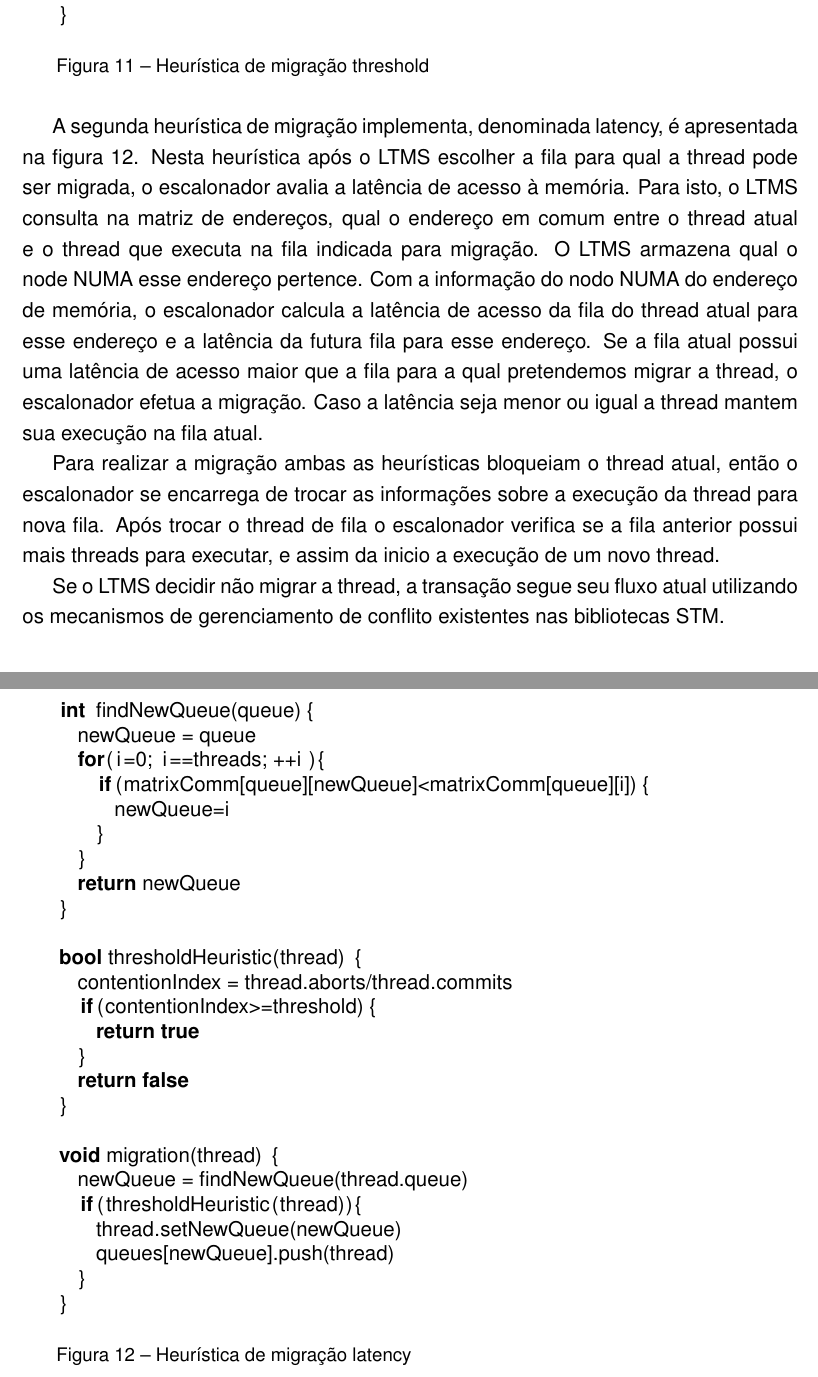
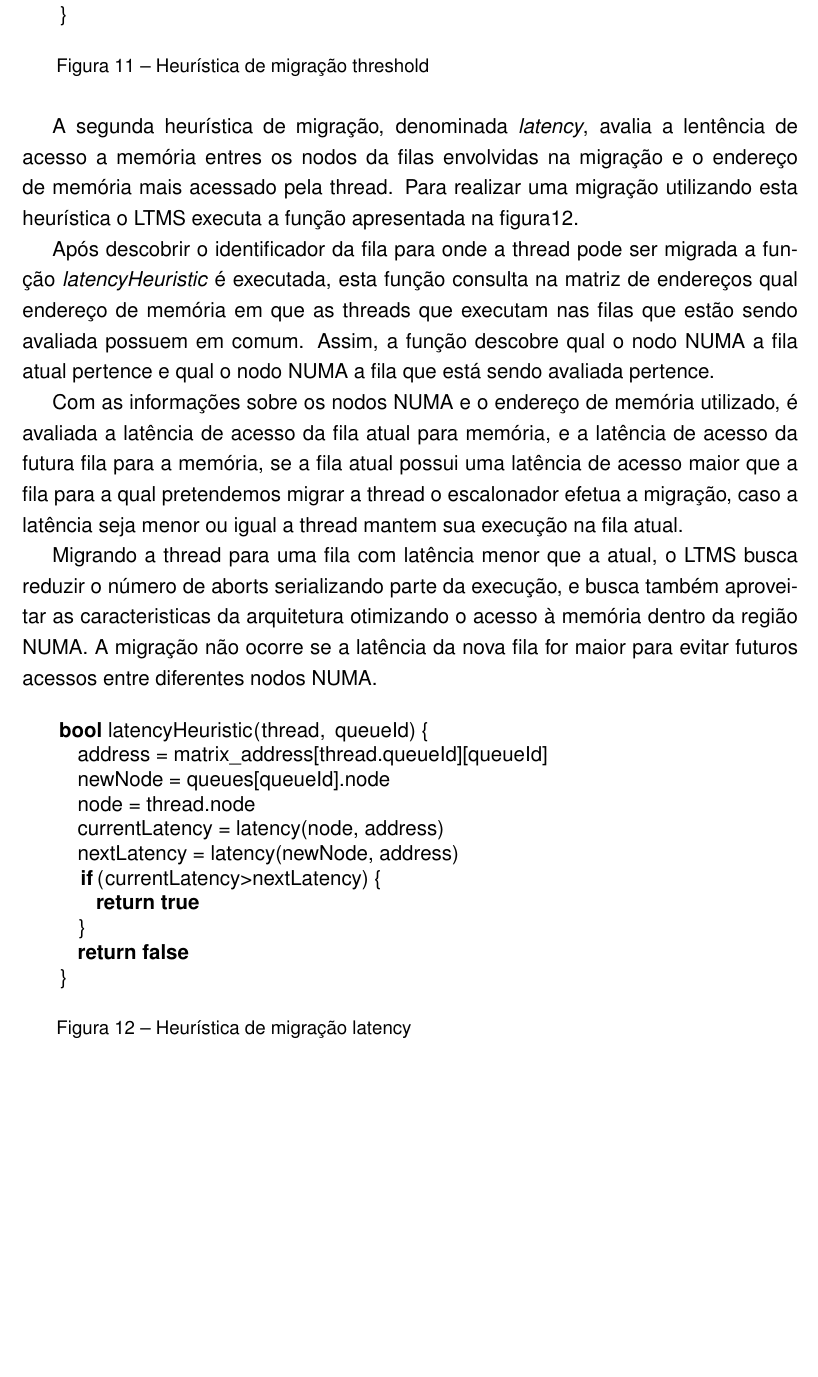
Before and after one commit to MichaelACosta/dissertation, a LaTeX thesis (dissertation.tex): two parts of pages 36 and 37 of 43 before the commit and part of page 36 of 43 after it, the two joined at a grey line, cut so that both start at the same text, the shorter picture padded with empty space. Compiled offline with pdfLaTeX.

Commit message:
fix text about latency heuristic
Signed-off-by: Michael Costa <michael.costa@nave.rs>

```diff
--- a/dissertation.tex
+++ b/dissertation.tex
@@ -768,51 +768,36 @@ O limiar é uma constante definida pelo desenvolvedor que indica o nível máxim
 %   \label{threshold}
 % \end{figure}
 
-A segunda heurística de migração implementa, denominada latency, é apresentada na figura~\ref{latency}. Nesta heurística após o LTMS escolher a fila para qual a thread pode ser migrada, o escalonador avalia a latência de acesso à memória. Para isto, o LTMS consulta na matriz de endereços, qual o endereço em comum entre o thread atual e o thread que executa na fila indicada para migração. O LTMS armazena qual o node NUMA esse endereço pertence. Com a informação do nodo NUMA do endereço de memória, o escalonador calcula a latência de acesso da fila do thread atual para esse endereço e a latência da futura fila para esse endereço. Se a fila atual possui uma latência de acesso maior que a fila para a qual pretendemos migrar a thread, o escalonador efetua a migração. Caso a latência seja menor ou igual a thread mantem sua execução na fila atual.
+A segunda heurística de migração, denominada \emph{latency}, avalia a lentência de acesso a memória entres os nodos da filas envolvidas na migração e o endereço de memória mais acessado pela thread. Para realizar uma migração utilizando esta heurística o LTMS executa a função apresentada na figura\ref{latency}.
+
+Após descobrir o identificador da fila para onde a thread pode ser migrada a função \emph{latencyHeuristic} é executada, esta função consulta na matriz de endereços qual endereço de memória em que as threads que executam nas filas que estão sendo avaliada possuem em comum. Assim, a função descobre qual o nodo NUMA a fila atual pertence e qual o nodo NUMA a fila que está sendo avaliada pertence.
+
+Com as informações sobre os nodos NUMA e o endereço de memória utilizado, é avaliada a latência de acesso da fila atual para memória, e a latência de acesso da futura fila para a memória, se a fila atual possui uma latência de acesso maior que a fila para a qual pretendemos migrar a thread o escalonador efetua a migração, caso a latência seja menor ou igual a thread mantem sua execução na fila atual.
+
+Migrando a thread para uma fila com latência menor que a atual, o LTMS busca reduzir o número de aborts serializando parte da execução, e busca também aproveitar as caracteristicas da arquitetura otimizando o acesso à memória dentro da região NUMA. A migração não ocorre se a latência da nova fila for maior para evitar futuros acessos entre diferentes nodos NUMA.
 
 \begin{figure}[htbp]
   \centering
   \begin{lstlisting}
-    int findNewQueue(queue) {
-      newQueue = queue
-      for(i=0; i==threads; ++i ){
-        if(matrixComm[queue][newQueue]<matrixComm[queue][i]) {
-          newQueue=i
-        }
-      }
-      return newQueue
-    }
-
-    bool thresholdHeuristic(thread) {
-      contentionIndex = thread.aborts/thread.commits
-      if(contentionIndex>=threshold) {
+    bool latencyHeuristic(thread, queueId) {
+      address = matrix_address[thread.queueId][queueId]
+      newNode = queues[queueId].node
+      node = thread.node
+      currentLatency = latency(node, address)
+      nextLatency = latency(newNode, address)
+      if(currentLatency>nextLatency) {
         return true
       }
       return false
-    }
-
-    void migration(thread) {
-      newQueue = findNewQueue(thread.queue)
-      if(thresholdHeuristic(thread)){
-        thread.setNewQueue(newQueue)
-        queues[newQueue].push(thread)
-      }
     }
   \end{lstlisting}
   \caption{Heurística de migração latency}
 \label{latency}
 \end{figure}
 
-% \begin{figure}[htbp]
-%   \centering
-%   \includegraphics[scale=.8]{images/latency.png}
-%   \caption{Heurística de migração latency}
-% \label{latency}
-% \end{figure}
+% Para realizar a migração ambas as heurísticas bloqueiam o thread atual, então o escalonador se encarrega de trocar as informações sobre a execução da thread para nova fila. Após trocar o thread de fila o escalonador verifica se a fila anterior possui mais threads para executar, e assim da inicio a execução de um novo thread.
 
-Para realizar a migração ambas as heurísticas bloqueiam o thread atual, então o escalonador se encarrega de trocar as informações sobre a execução da thread para nova fila. Após trocar o thread de fila o escalonador verifica se a fila anterior possui mais threads para executar, e assim da inicio a execução de um novo thread.
-
-Se o LTMS decidir não migrar a thread, a transação segue seu fluxo atual utilizando os mecanismos de gerenciamento de conflito existentes nas bibliotecas STM.
+% Se o LTMS decidir não migrar a thread, a transação segue seu fluxo atual utilizando os mecanismos de gerenciamento de conflito existentes nas bibliotecas STM.
 
 \section{\textbf{Aplicação}}
 
```
Also changed, not shown: dissertation.pdf, dissertation.tex (4 more changed lines).
